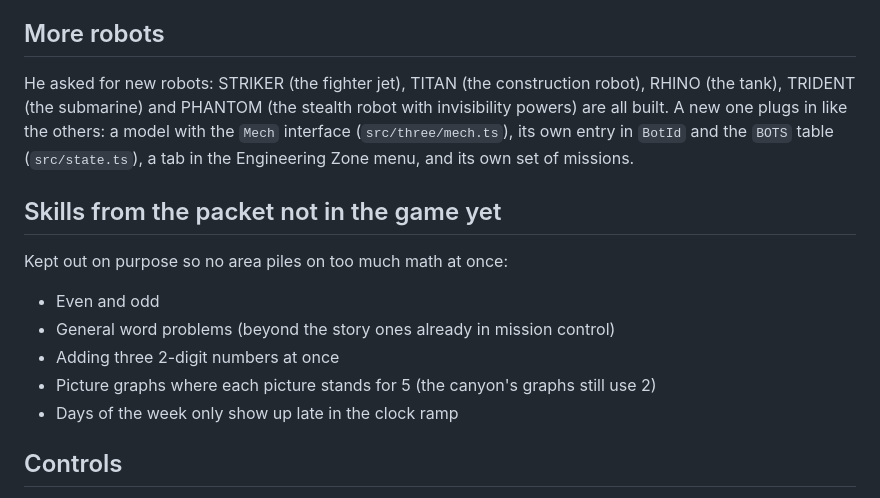
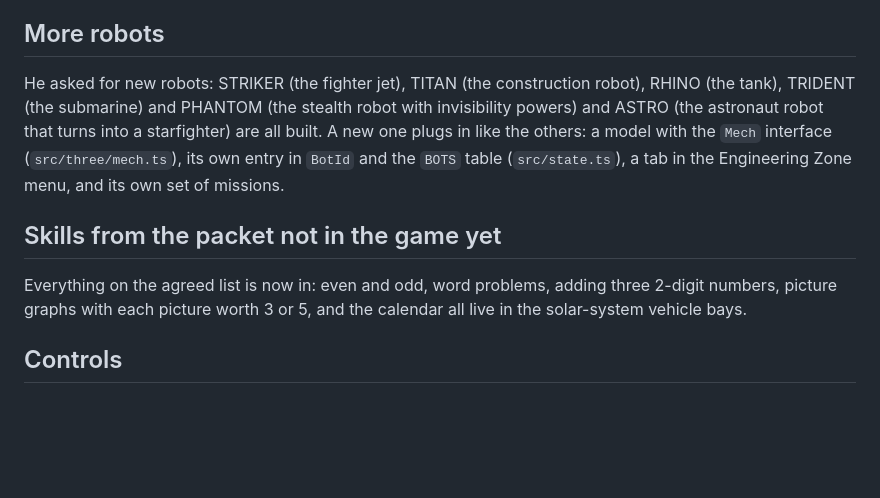
Before and after one commit to michaelenew/kids-games, a Markdown page: README.md, the part around one of its changes. Rendered like a GitHub page; blank space fills up the shorter version.

```diff
--- a/README.md
+++ b/README.md
@@ -88,17 +104,11 @@ See [GAME_DESIGN.md](GAME_DESIGN.md) for the full plan and the syllabus mapping.
 
 ## More robots
 
-He asked for new robots: STRIKER (the fighter jet), TITAN (the construction robot), RHINO (the tank), TRIDENT (the submarine) and PHANTOM (the stealth robot with invisibility powers) are all built. A new one plugs in like the others: a model with the `Mech` interface (`src/three/mech.ts`), its own entry in `BotId` and the `BOTS` table (`src/state.ts`), a tab in the Engineering Zone menu, and its own set of missions.
+He asked for new robots: STRIKER (the fighter jet), TITAN (the construction robot), RHINO (the tank), TRIDENT (the submarine) and PHANTOM (the stealth robot with invisibility powers) and ASTRO (the astronaut robot that turns into a starfighter) are all built. A new one plugs in like the others: a model with the `Mech` interface (`src/three/mech.ts`), its own entry in `BotId` and the `BOTS` table (`src/state.ts`), a tab in the Engineering Zone menu, and its own set of missions.
 
 ## Skills from the packet not in the game yet
 
-Kept out on purpose so no area piles on too much math at once:
-
-- Even and odd
-- General word problems (beyond the story ones already in mission control)
-- Adding three 2-digit numbers at once
-- Picture graphs where each picture stands for 5 (the canyon's graphs still use 2)
-- Days of the week only show up late in the clock ramp
+Everything on the agreed list is now in: even and odd, word problems, adding three 2-digit numbers, picture graphs with each picture worth 3 or 5, and the calendar all live in the solar-system vehicle bays.
 
 ## Controls
 
```
Also changed, not shown: other parts of README.md (+17 -1 lines), GAME_DESIGN.md (+12 -4 lines).
